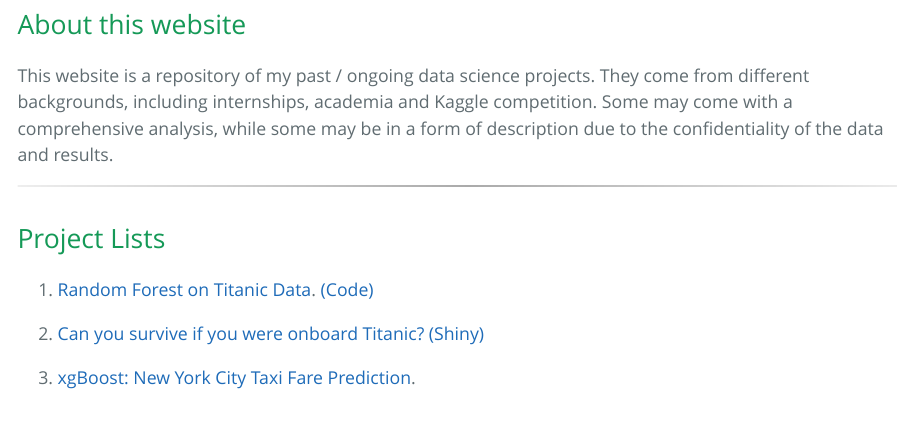
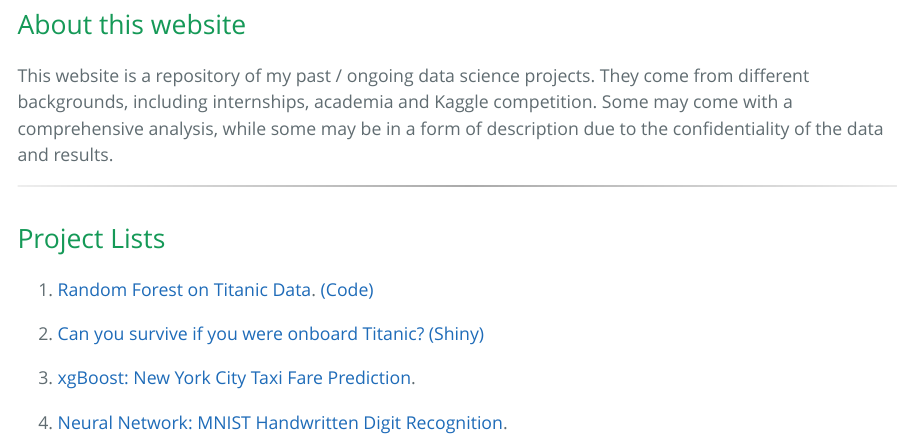
Before and after one commit to youqilaw/dsProjects, an R Markdown document (Index.Rmd): the page in a window 1100 px wide, from 790 px down. The pictures show the output file Index.html that the author committed with the source, opened offline.

Commit message:
Add in Hand Written Digit project.

```diff
--- a/Index.Rmd
+++ b/Index.Rmd
@@ -37,3 +37,5 @@ This website is a repository of my past / ongoing data science projects. They co
 2. [Can you survive if you were onboard Titanic? (Shiny)](https://youqilaw.shinyapps.io/titanic/)
 
 3. [xgBoost: New York City Taxi Fare Prediction](Predictive_Model NYC Taxi/NY_Taxi.html).
+
+4. [Neural Network: MNIST Handwritten Digit Recognition](handWrittenDigit/handwrittenDigit.html).
```
Also changed, not shown: Index.html, handWrittenDigit/handwrittenDigit.html (added), 2 other files.
